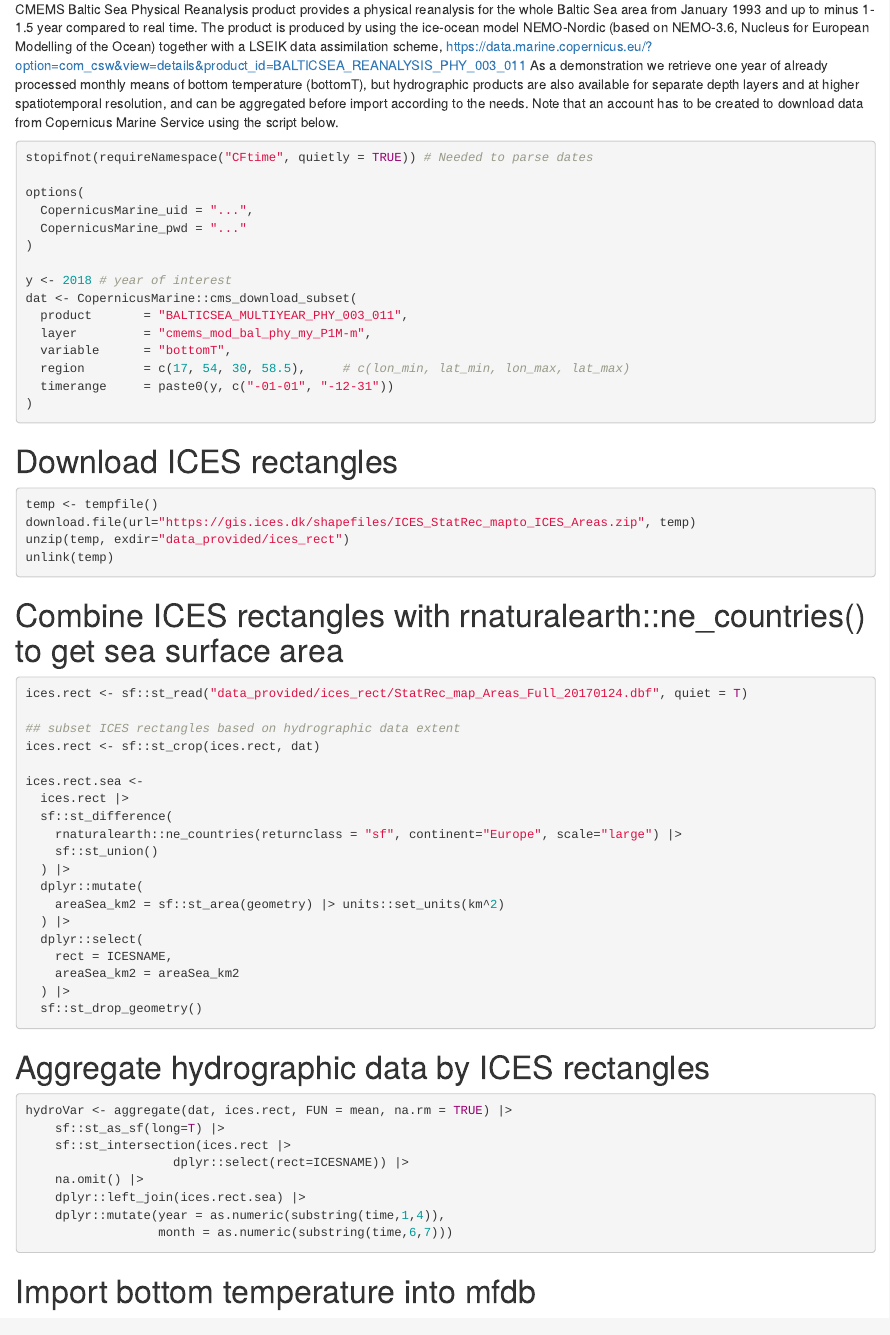
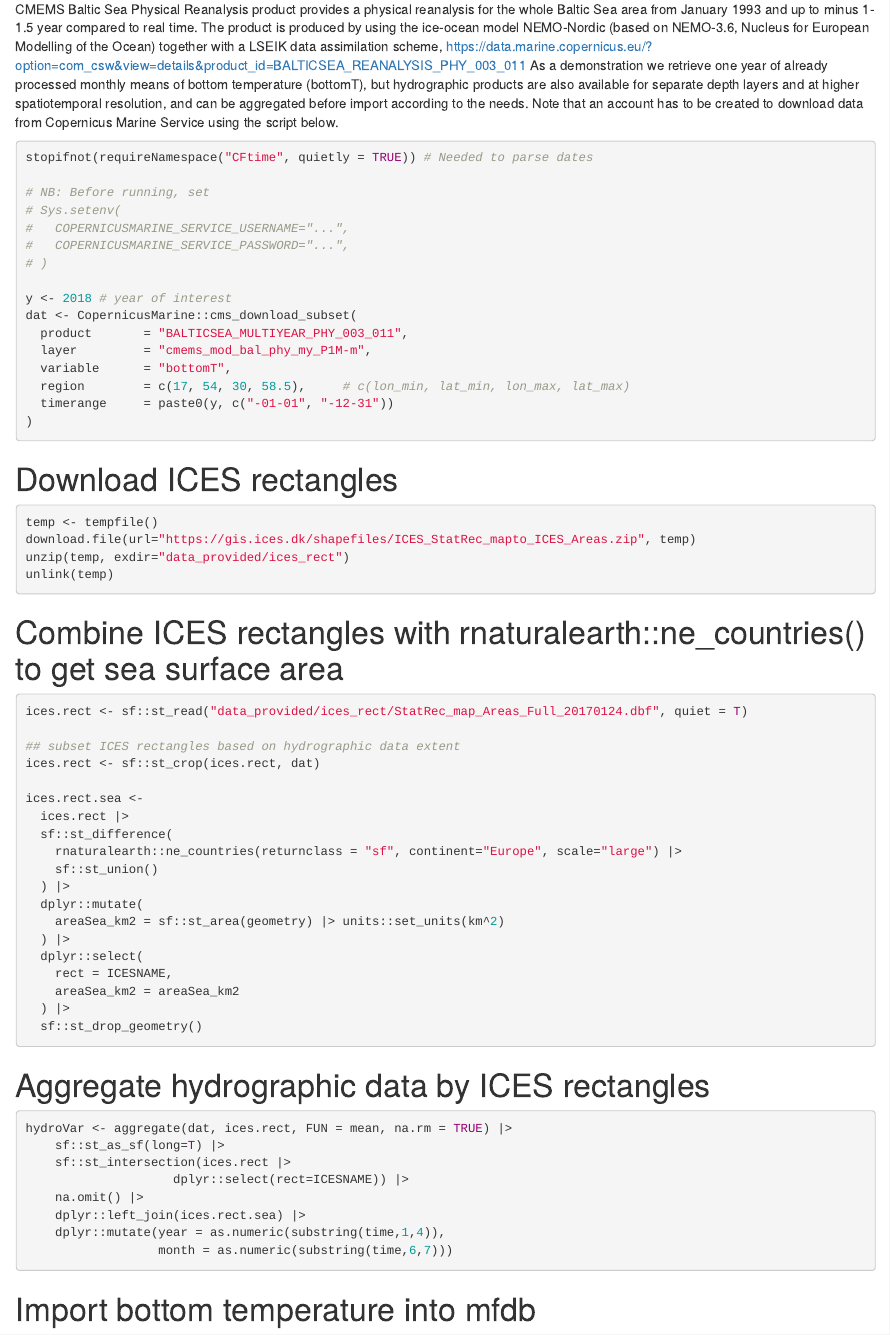
Before and after one commit to gadget-framework/mfdb, an R Markdown document (vignettes/import_hydrography_cmems.Rmd): the page in a window 1100 px wide, from 420 px down. Rendered offline with R 4.5, knitr and Pandoc, with nearby package versions; code that draws random numbers runs with fixed seeds of ours; some code elsewhere in the file could not run offline.

Commit message:
vignettes/import_hydrography_cmems: Only run vignette with env vars set
Without access to data, there isn't much that can be done. Make all
sections dependent on them being set.

````diff
--- a/vignettes/import_hydrography_cmems.Rmd
+++ b/vignettes/import_hydrography_cmems.Rmd
@@ -38,14 +38,14 @@ CMEMS Baltic Sea Physical Reanalysis product provides a physical reanalysis for
 https://data.marine.copernicus.eu/?option=com_csw&view=details&product_id=BALTICSEA_REANALYSIS_PHY_003_011
 As a demonstration we retrieve one year of already processed monthly means of bottom temperature (bottomT), but hydrographic products are also available for separate depth layers and at higher spatiotemporal resolution, and can be aggregated before import according to the needs. Note that an account has to be created to download data from Copernicus Marine Service using the script below.
 
-
-```{r eval=FALSE}
+```{r eval=nchar(Sys.getenv("COPERNICUSMARINE_SERVICE_USERNAME")) > 0}
 stopifnot(requireNamespace("CFtime", quietly = TRUE)) # Needed to parse dates
 
-options(
-  CopernicusMarine_uid = "...",
-  CopernicusMarine_pwd = "..."
-)
+# NB: Before running, set
+# Sys.setenv(
+#   COPERNICUSMARINE_SERVICE_USERNAME="...",
+#   COPERNICUSMARINE_SERVICE_PASSWORD="...",
+# )
 
 y <- 2018 # year of interest
 dat <- CopernicusMarine::cms_download_subset(
@@ -59,7 +59,7 @@ dat <- CopernicusMarine::cms_download_subset(
 
 # Download ICES rectangles
 
-```{r eval=FALSE}
+```{r eval=nchar(Sys.getenv("COPERNICUSMARINE_SERVICE_USERNAME")) > 0}
 temp <- tempfile()
 download.file(url="https://gis.ices.dk/shapefiles/ICES_StatRec_mapto_ICES_Areas.zip", temp)
 unzip(temp, exdir="data_provided/ices_rect")
@@ -68,7 +68,7 @@ unlink(temp)
 
 # Combine ICES rectangles with rnaturalearth::ne_countries() to get sea surface area
 
-```{r eval=FALSE}
+```{r eval=nchar(Sys.getenv("COPERNICUSMARINE_SERVICE_USERNAME")) > 0}
 ices.rect <- sf::st_read("data_provided/ices_rect/StatRec_map_Areas_Full_20170124.dbf", quiet = T)
 
 ## subset ICES rectangles based on hydrographic data extent
@@ -92,7 +92,7 @@ ices.rect.sea <-
 
 # Aggregate hydrographic data by ICES rectangles
 
-```{r eval=FALSE}
+```{r eval=nchar(Sys.getenv("COPERNICUSMARINE_SERVICE_USERNAME")) > 0}
 hydroVar <- aggregate(dat, ices.rect, FUN = mean, na.rm = TRUE) |>
     sf::st_as_sf(long=T) |>
     sf::st_intersection(ices.rect |>
````
Also changed, not shown: vignettes/import_hydrography_cmems.Rmd (6 more changed lines).
